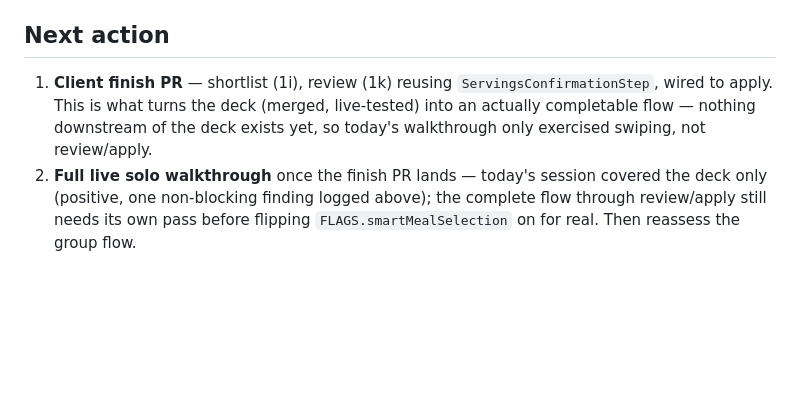
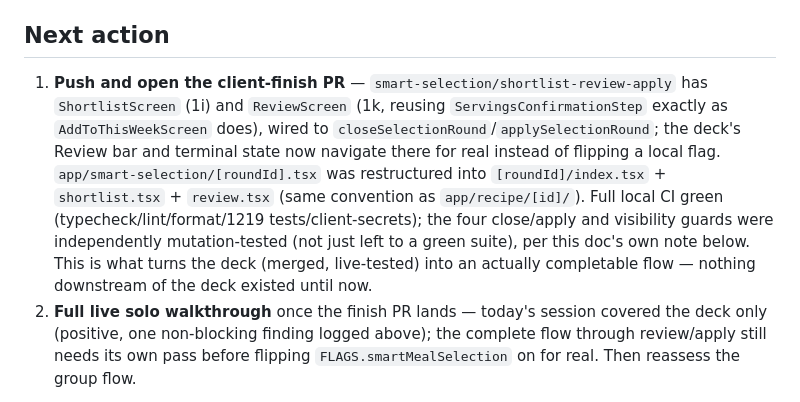
Before and after one commit to kraigstrong/Keepsake, a Markdown page: docs/current.md, the part around one of its changes. Drawn GitHub-style; blank space fills up the shorter version.

Commit message:
Update current.md: shortlist/review screens built, ready for PR
Next action is now pushing smart-selection/shortlist-review-apply and
opening the client-finish PR, not building it.

```diff
--- a/docs/current.md
+++ b/docs/current.md
@@ -34,7 +34,7 @@ Journey 3 (shared household, two-actor walkthrough) also still needs a live deve
 
 ## Next action
 
-1. **Client finish PR** — shortlist (1i), review (1k) reusing `ServingsConfirmationStep`, wired to apply. This is what turns the deck (merged, live-tested) into an actually completable flow — nothing downstream of the deck exists yet, so today's walkthrough only exercised swiping, not review/apply.
+1. **Push and open the client-finish PR** — `smart-selection/shortlist-review-apply` has `ShortlistScreen` (1i) and `ReviewScreen` (1k, reusing `ServingsConfirmationStep` exactly as `AddToThisWeekScreen` does), wired to `closeSelectionRound`/`applySelectionRound`; the deck's Review bar and terminal state now navigate there for real instead of flipping a local flag. `app/smart-selection/[roundId].tsx` was restructured into `[roundId]/index.tsx` + `shortlist.tsx` + `review.tsx` (same convention as `app/recipe/[id]/`). Full local CI green (typecheck/lint/format/1219 tests/client-secrets); the four close/apply and visibility guards were independently mutation-tested (not just left to a green suite), per this doc's own note below. This is what turns the deck (merged, live-tested) into an actually completable flow — nothing downstream of the deck existed until now.
 2. **Full live solo walkthrough** once the finish PR lands — today's session covered the deck only (positive, one non-blocking finding logged above); the complete flow through review/apply still needs its own pass before flipping `FLAGS.smartMealSelection` on for real. Then reassess the group flow.
 
 Separately, still outstanding: push #101's migration to staging (`supabase db push`) — tracked above under Staging, not yet done.
```
Also changed, not shown: other parts of docs/current.md (+1 -1 lines).
